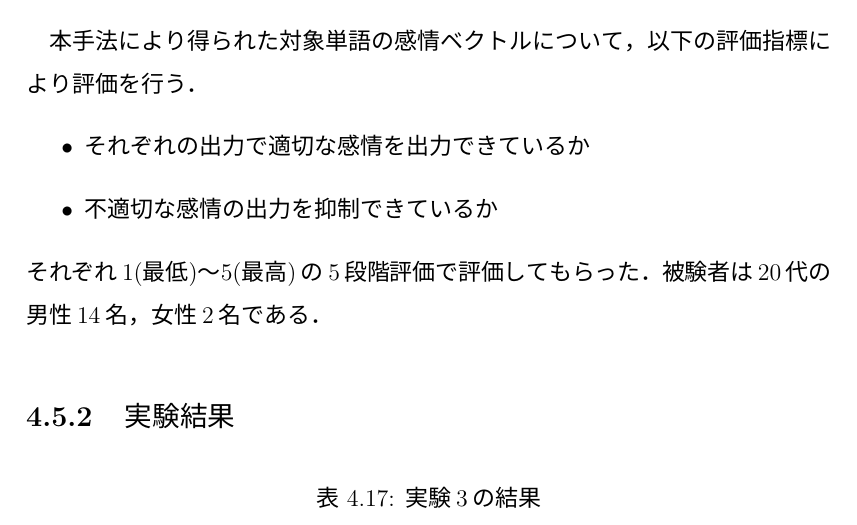
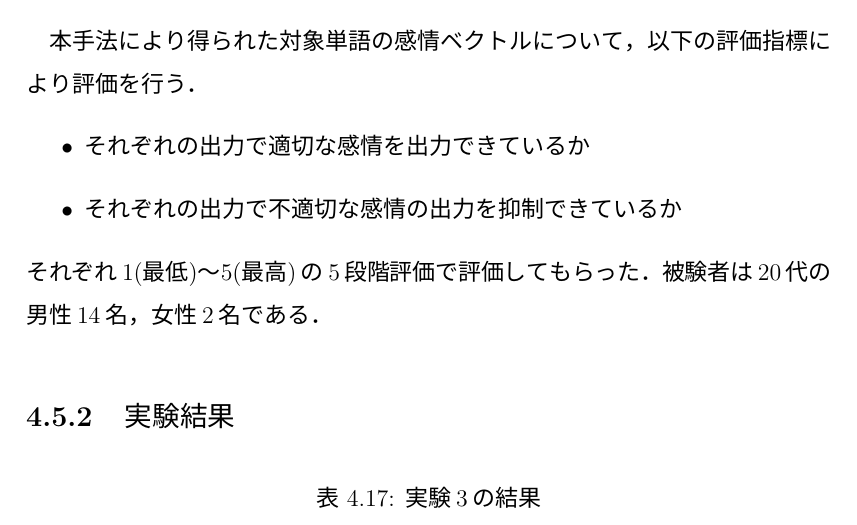
Before and after one commit to ray800naga/bpaper, a LaTeX thesis (thesis.tex, which reads document/4-experiment.tex): part of page 46 of 82, cut so that both start at the same text. The pictures show the PDF file thesis.pdf that the author committed with the source.

Commit message:
experiment fix

```diff
--- a/document/4-experiment.tex
+++ b/document/4-experiment.tex
@@ -460,7 +460,7 @@
 		以下の評価指標により評価を行う．
 		\begin{itemize}
 			\item それぞれの出力で，適切な感情を出力できているか
-			\item 不適切な感情の出力を抑制できているか
+			\item それぞれの出力で不適切な感情の出力を抑制できているか
 			\item 対象単語について用いられる文脈が異なっている2つの出力を比較して，
 			文脈を考慮した出力になっているか
 		\end{itemize}
@@ -621,7 +621,7 @@
 	以下の評価指標により評価を行う．
 	\begin{itemize}
 		\item それぞれの出力で適切な感情を出力できているか
-		\item 不適切な感情の出力を抑制できているか
+		\item それぞれの出力で不適切な感情の出力を抑制できているか
 	\end{itemize}
 	それぞれ1(最低)～5(最高)の5段階評価で評価してもらった．
 	被験者は20代の男性14名，女性2名である．
```
Also changed, not shown: thesis.pdf.
